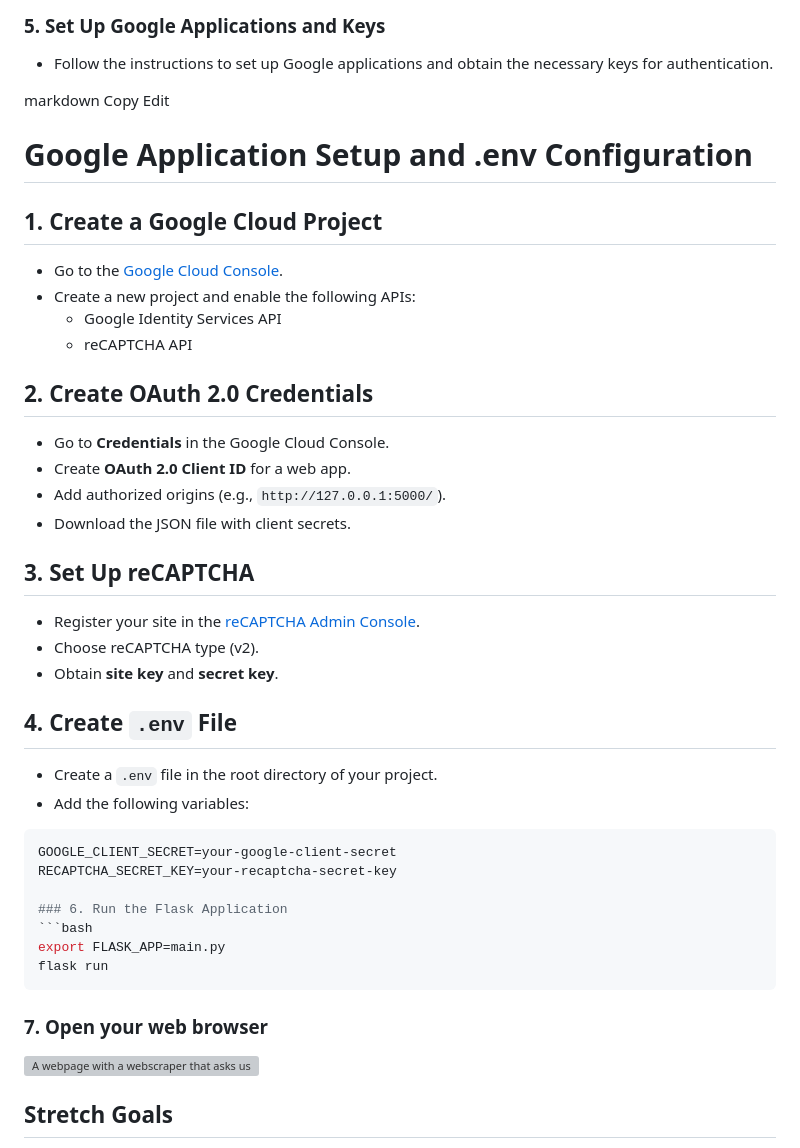
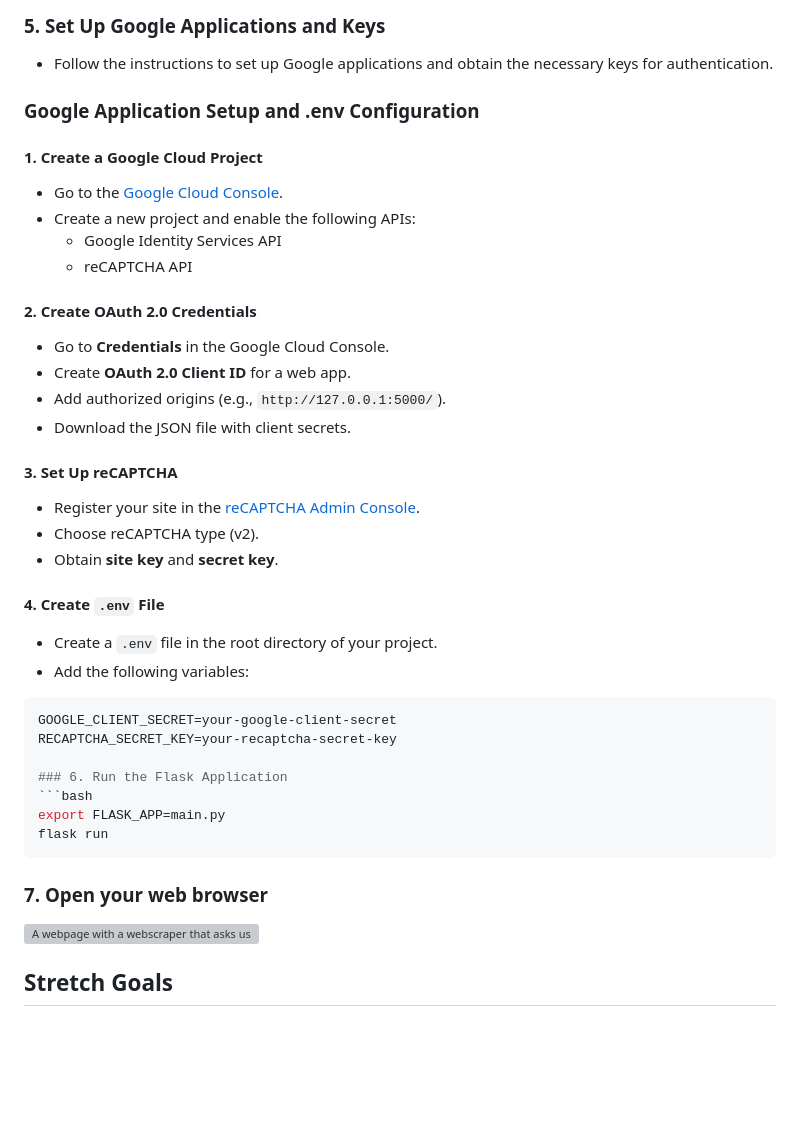
Before and after one commit to mai-repo/Newscraper, a Markdown page: README.md, the part around one of its changes. GitHub-like rendering; blank space fills up the shorter version; grey boxes are pictures that could not be loaded.

````diff
--- a/README.md
+++ b/README.md
@@ -59,29 +59,26 @@ pip3 install -r requirements.txt
 ### 5. Set Up Google Applications and Keys
 - Follow the instructions to set up Google applications and obtain the necessary keys for authentication.
 
-markdown
-Copy
-Edit
-# Google Application Setup and .env Configuration
+### Google Application Setup and .env Configuration
 
-## 1. Create a Google Cloud Project
+#### 1. Create a Google Cloud Project
 - Go to the [Google Cloud Console](https://console.cloud.google.com/).
 - Create a new project and enable the following APIs:
   - Google Identity Services API
   - reCAPTCHA API
 
-## 2. Create OAuth 2.0 Credentials
+#### 2. Create OAuth 2.0 Credentials
 - Go to **Credentials** in the Google Cloud Console.
 - Create **OAuth 2.0 Client ID** for a web app.
 - Add authorized origins (e.g., `http://127.0.0.1:5000/`).
 - Download the JSON file with client secrets.
 
-## 3. Set Up reCAPTCHA
+#### 3. Set Up reCAPTCHA
 - Register your site in the [reCAPTCHA Admin Console](https://www.google.com/recaptcha/admin).
 - Choose reCAPTCHA type (v2).
 - Obtain **site key** and **secret key**.
 
-## 4. Create `.env` File
+#### 4. Create `.env` File
 - Create a `.env` file in the root directory of your project.
 - Add the following variables:
 
@@ -95,9 +92,7 @@ export FLASK_APP=main.py
 flask run
 ```
 ### 7. Open your web browser
-
 ![A webpage with a webscraper that asks user to click a button to scrape data from the Atlantic and returns a JSON file with the latest headlines](https://i.imgflip.com/9iamed.gif)
-
 
 ## Stretch Goals
 - Allow users to choose from a variety of news sites
````
Also changed, not shown: other parts of README.md (+5 -5 lines).
